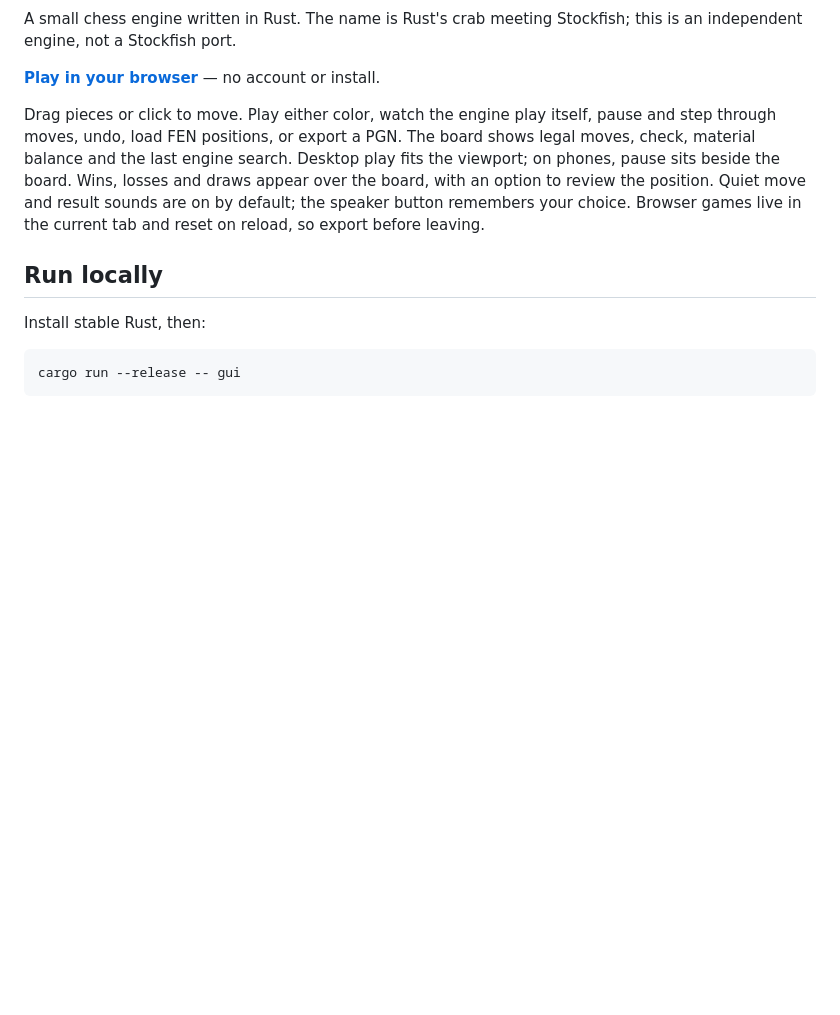
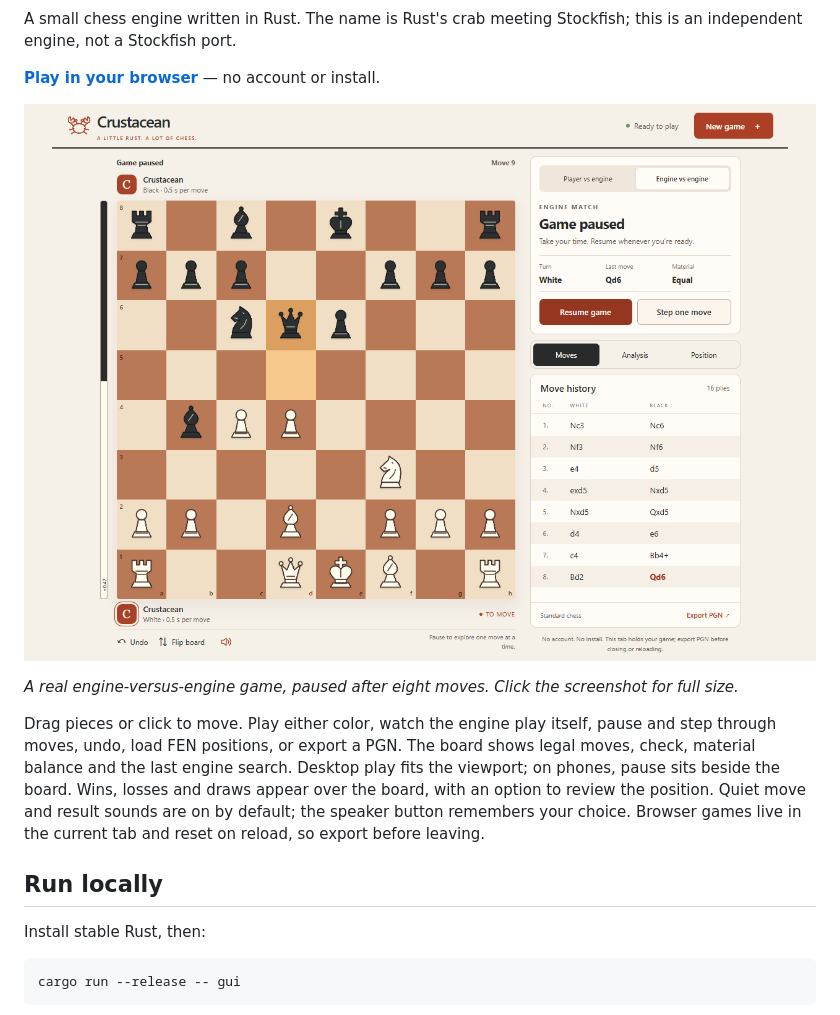
Before and after one commit to jasonshaw0/crustacean, a Markdown page: README.md, the part around one of its changes. Rendered like a GitHub page; pictures changed too: docs/images/crustacean-ui.png (added); blank space fills up the shorter version.

Commit message:
docs: add project badges and gameplay screenshot

```diff
--- a/README.md
+++ b/README.md
@@ -4,6 +9,10 @@ A small chess engine written in Rust. The name is Rust's crab meeting Stockfish;
 this is an independent engine, not a Stockfish port.
 
 **[Play in your browser](https://jasonshaw0.github.io/crustacean/)** — no account or install.
+
+[![Crustacean browser UI showing a paused engine-versus-engine game after 8...Qd6, with the chessboard, evaluation bar, move history, and resume and single-step controls.](docs/images/crustacean-ui.png)](docs/images/crustacean-ui.png)
+
+*A real engine-versus-engine game, paused after eight moves. Click the screenshot for full size.*
 
 Drag pieces or click to move. Play either color, watch the engine play itself,
 pause and step through moves, undo, load FEN positions, or export a PGN.
```
Also changed, not shown: other parts of README.md (+5 -0 lines).
